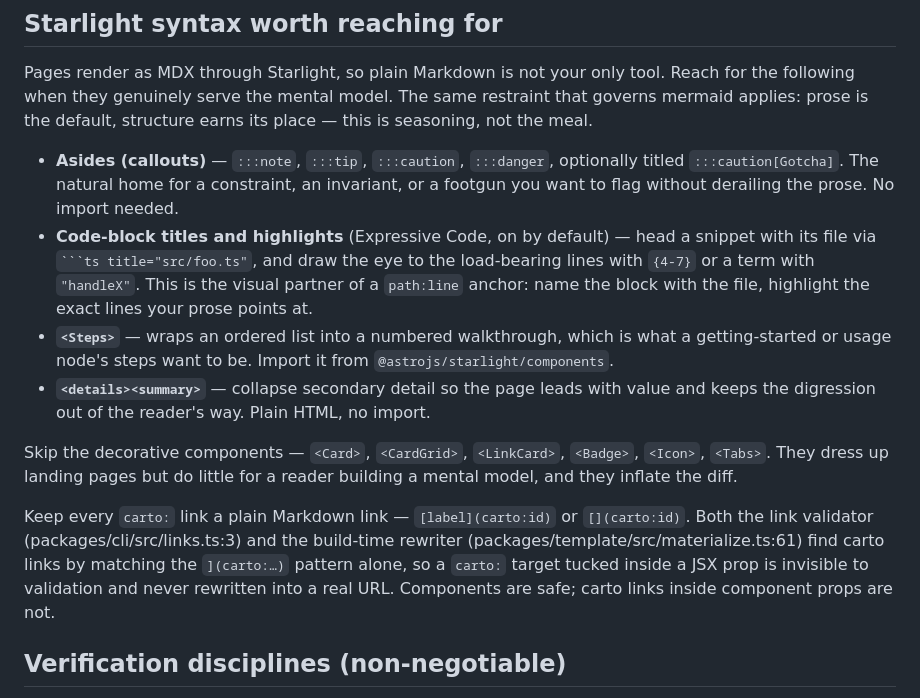
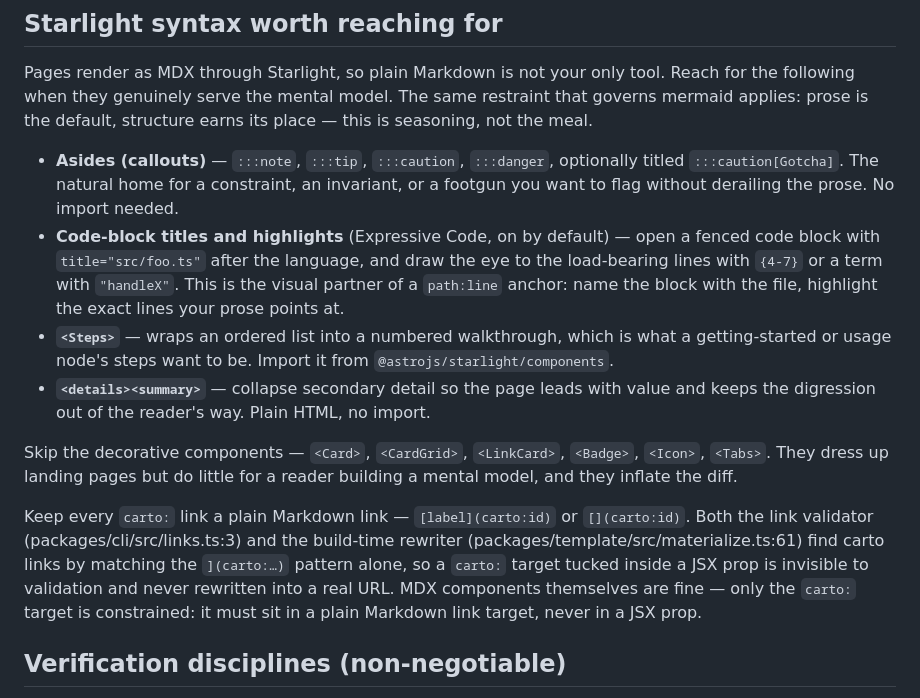
Before and after one commit to 5u4/carto, a Markdown page: skill/SKILL.md, the part around the change. GitHub-like rendering.

Commit message:
docs(skill): avoid code-fence in code span, clarify carto-link constraint

````diff
--- a/skill/SKILL.md
+++ b/skill/SKILL.md
@@ -251,9 +251,9 @@ structure earns its place — this is seasoning, not the meal.
   an invariant, or a footgun you want to flag without derailing the prose.
   No import needed.
 - **Code-block titles and highlights** (Expressive Code, on by default) —
-  head a snippet with its file via ` ```ts title="src/foo.ts" `, and draw the
-  eye to the load-bearing lines with `{4-7}` or a term with `"handleX"`. This
-  is the visual partner of a `path:line` anchor: name the block with the file,
+  open a fenced code block with `title="src/foo.ts"` after the language, and
+  draw the eye to the load-bearing lines with `{4-7}` or a term with `"handleX"`.
+  This is the visual partner of a `path:line` anchor: name the block with the file,
   highlight the exact lines your prose points at.
 - **`<Steps>`** — wraps an ordered list into a numbered walkthrough, which is
   what a getting-started or usage node's steps want to be. Import it from
@@ -271,7 +271,8 @@ Keep every `carto:` link a plain Markdown link — `[label](carto:id)` or
 build-time rewriter (packages/template/src/materialize.ts:61) find carto links
 by matching the `](carto:…)` pattern alone, so a `carto:` target tucked inside
 a JSX prop is invisible to validation and never rewritten into a real URL.
-Components are safe; carto links inside component props are not.
+MDX components themselves are fine — only the `carto:` target is constrained: it
+must sit in a plain Markdown link target, never in a JSX prop.
 
 ## Verification disciplines (non-negotiable)
 
````
